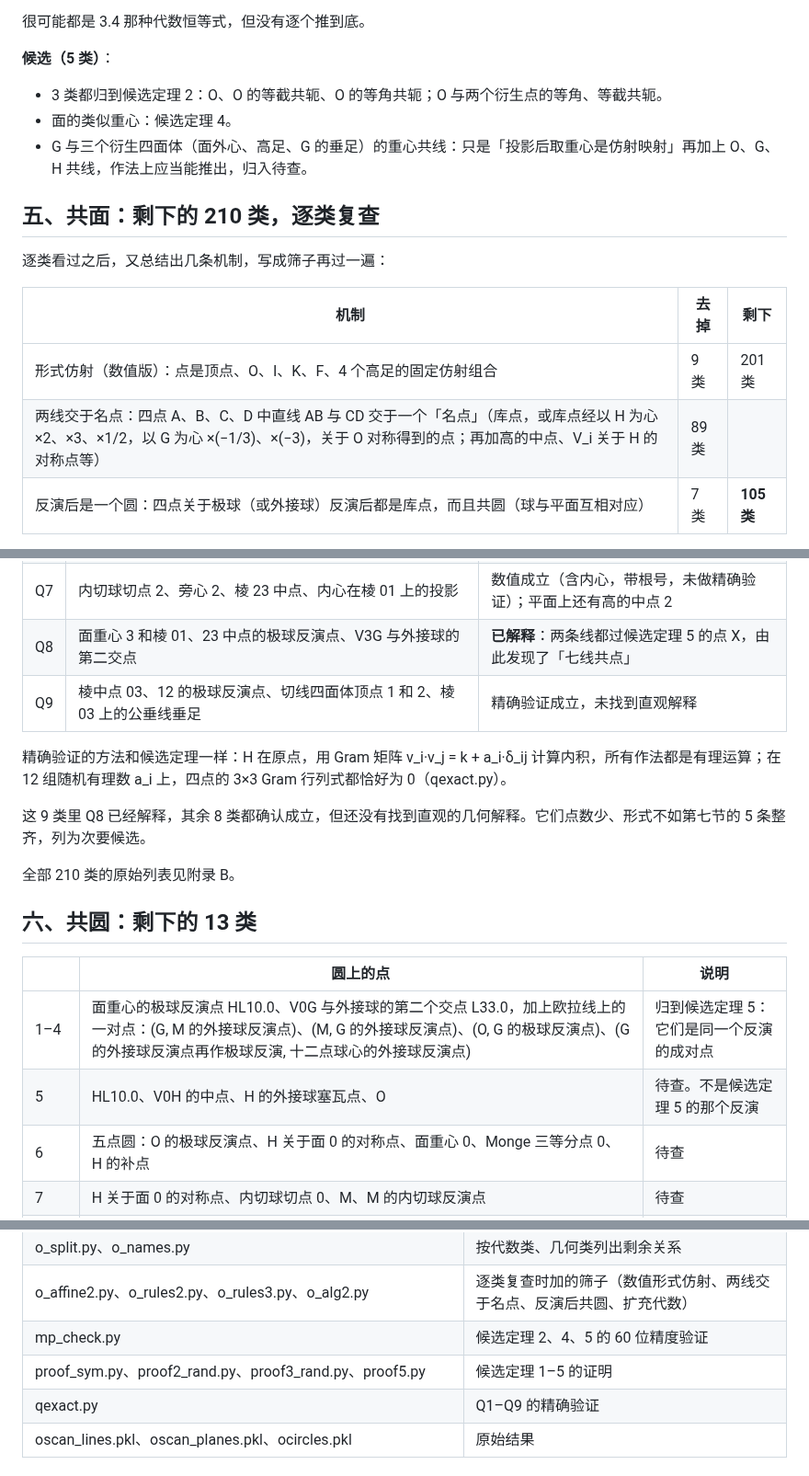
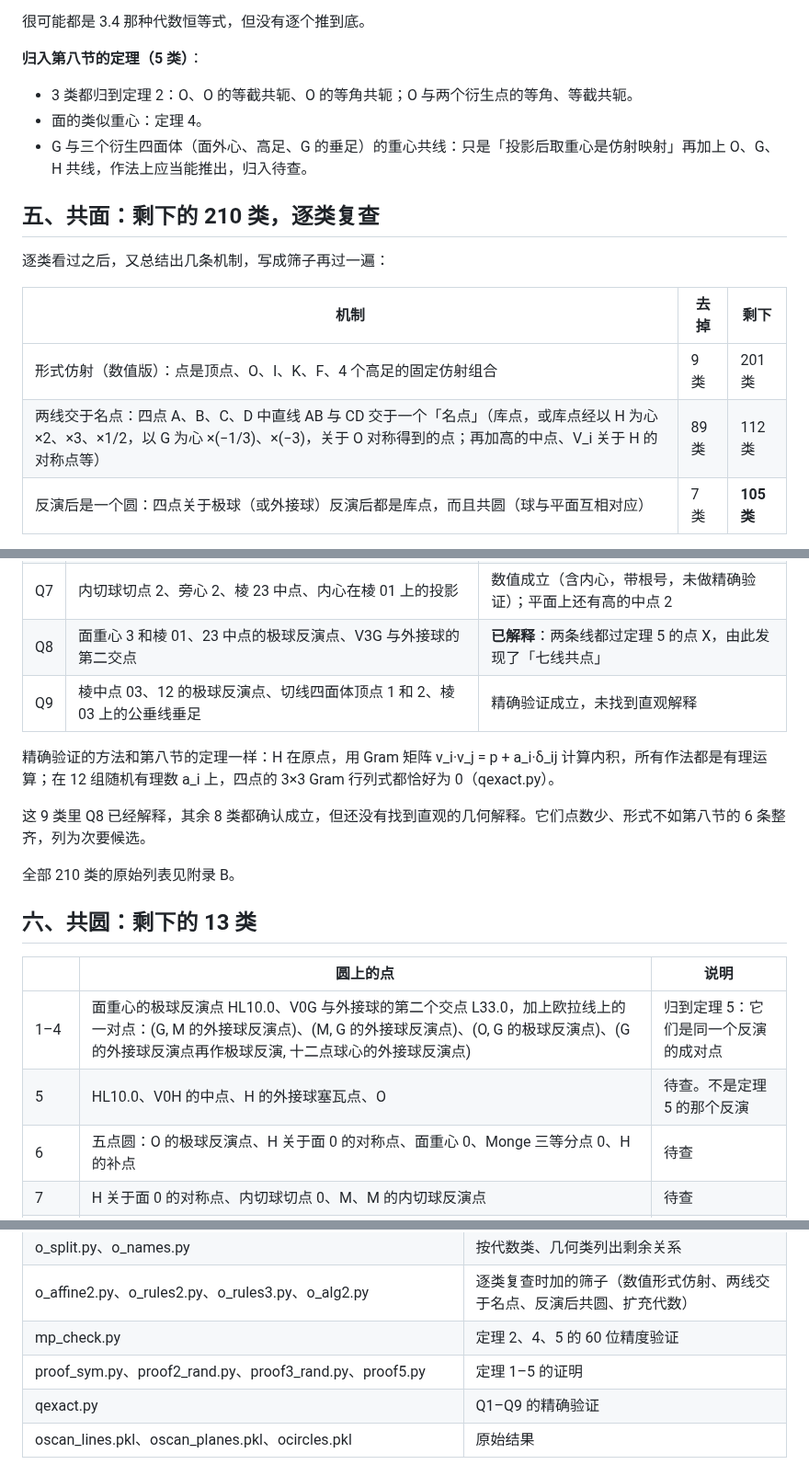
Before and after one commit to dongzhang84/geometry-atlas, a Markdown page: docs/垂心四面体定理扫描.md, 3 parts joined by grey strips. Shown at 92% size. Drawn GitHub-style.

```diff
--- a/docs/垂心四面体定理扫描.md
+++ b/docs/垂心四面体定理扫描.md
@@ -172,9 +172,9 @@ H 到顶点的向量与 H 到对应垂足的向量的内积，对四个顶点都
 
 很可能都是 3.4 那种代数恒等式，但没有逐个推到底。
 
-<b>候选（5 类）</b>：
-- 3 类都归到候选定理 2：O、O 的等截共轭、O 的等角共轭；O 与两个衍生点的等角、等截共轭。
-- 面的类似重心：候选定理 4。
+<b>归入第八节的定理（5 类）</b>：
+- 3 类都归到定理 2：O、O 的等截共轭、O 的等角共轭；O 与两个衍生点的等角、等截共轭。
+- 面的类似重心：定理 4。
 - G 与三个衍生四面体（面外心、高足、G 的垂足）的重心共线：只是「投影后取重心是仿射映射」再加上 O、G、H 共线，作法上应当能推出，归入待查。
 
 ## 五、共面：剩下的 210 类，逐类复查
@@ -184,7 +184,7 @@ H 到顶点的向量与 H 到对应垂足的向量的内积，对四个顶点都
 | 机制 | 去掉 | 剩下 |
 |---|---|---|
 | 形式仿射（数值版）：点是顶点、O、I、K、F、4 个高足的固定仿射组合 | 9 类 | 201 类 |
-| 两线交于名点：四点 A、B、C、D 中直线 AB 与 CD 交于一个「名点」（库点，或库点经以 H 为心 ×2、×3、×1/2，以 G 为心 ×(−1/3)、×(−3)，关于 O 对称得到的点；再加高的中点、V_i 关于 H 的对称点等） | 89 类 | |
+| 两线交于名点：四点 A、B、C、D 中直线 AB 与 CD 交于一个「名点」（库点，或库点经以 H 为心 ×2、×3、×1/2，以 G 为心 ×(−1/3)、×(−3)，关于 O 对称得到的点；再加高的中点、V_i 关于 H 的对称点等） | 89 类 | 112 类 |
 | 反演后是一个圆：四点关于极球（或外接球）反演后都是库点，而且共圆（球与平面互相对应） | 7 类 | <b>105 类</b> |
 
 人工看过的几个典型例子：
@@ -217,12 +217,12 @@ H 到顶点的向量与 H 到对应垂足的向量的内积，对四个顶点都
 | Q5 | 面外心 0 和 2、「过棱 02 与 O 的平面」在棱 13 上的交点、G | 同上；平面上还有两条高的中点 |
 | Q6 | O 的塞瓦足（面 0）、面外心 2、反补四面体顶点 2、「过棱 13 与 O 的平面」在棱 02 上的交点 | 同上 |
 | Q7 | 内切球切点 2、旁心 2、棱 23 中点、内心在棱 01 上的投影 | 数值成立（含内心，带根号，未做精确验证）；平面上还有高的中点 2 |
-| Q8 | 面重心 3 和棱 01、23 中点的极球反演点、V3G 与外接球的第二交点 | <b>已解释</b>：两条线都过候选定理 5 的点 X，由此发现了「七线共点」 |
+| Q8 | 面重心 3 和棱 01、23 中点的极球反演点、V3G 与外接球的第二交点 | <b>已解释</b>：两条线都过定理 5 的点 X，由此发现了「七线共点」 |
 | Q9 | 棱中点 03、12 的极球反演点、切线四面体顶点 1 和 2、棱 03 上的公垂线垂足 | 精确验证成立，未找到直观解释 |
 
-精确验证的方法和候选定理一样：H 在原点，用 Gram 矩阵 v_i·v_j = k + a_i·δ_ij 计算内积，所有作法都是有理运算；在 12 组随机有理数 a_i 上，四点的 3×3 Gram 行列式都恰好为 0（qexact.py）。
+精确验证的方法和第八节的定理一样：H 在原点，用 Gram 矩阵 v_i·v_j = p + a_i·δ_ij 计算内积，所有作法都是有理运算；在 12 组随机有理数 a_i 上，四点的 3×3 Gram 行列式都恰好为 0（qexact.py）。
 
-这 9 类里 Q8 已经解释，其余 8 类都确认成立，但还没有找到直观的几何解释。它们点数少、形式不如第七节的 5 条整齐，列为次要候选。
+这 9 类里 Q8 已经解释，其余 8 类都确认成立，但还没有找到直观的几何解释。它们点数少、形式不如第八节的 6 条整齐，列为次要候选。
 
 全部 210 类的原始列表见附录 B。
 
@@ -230,8 +230,8 @@ H 到顶点的向量与 H 到对应垂足的向量的内积，对四个顶点都
 
 | | 圆上的点 | 说明 |
 |---|---|---|
-| 1–4 | 面重心的极球反演点 HL10.0、V0G 与外接球的第二个交点 L33.0，加上欧拉线上的一对点：(G, M 的外接球反演点)、(M, G 的外接球反演点)、(O, G 的极球反演点)、(G 的外接球反演点再作极球反演, 十二点球心的外接球反演点) | 归到候选定理 5：它们是同一个反演的成对点 |
-| 5 | HL10.0、V0H 的中点、H 的外接球塞瓦点、O | 待查。不是候选定理 5 的那个反演 |
+| 1–4 | 面重心的极球反演点 HL10.0、V0G 与外接球的第二个交点 L33.0，加上欧拉线上的一对点：(G, M 的外接球反演点)、(M, G 的外接球反演点)、(O, G 的极球反演点)、(G 的外接球反演点再作极球反演, 十二点球心的外接球反演点) | 归到定理 5：它们是同一个反演的成对点 |
+| 5 | HL10.0、V0H 的中点、H 的外接球塞瓦点、O | 待查。不是定理 5 的那个反演 |
 | 6 | 五点圆：O 的极球反演点、H 关于面 0 的对称点、面重心 0、Monge 三等分点 0、H 的补点 | 待查 |
 | 7 | H 关于面 0 的对称点、内切球切点 0、M、M 的内切球反演点 | 待查 |
 | 8–10 | H 关于棱中点的对称点、H 关于棱的对称点，加上一对顶点型轨道点（V_i 与 O 的中点，或外接球对径点） | 待查，可能与 3.5 的平行关系有关 |
@@ -578,8 +580,8 @@ H 到顶点的向量与 H 到对应垂足的向量的内积，对四个顶点都
 | proof_sph8.py | 四个 8 点球和十三点球的符号证明 |
 | o_split.py、o_names.py | 按代数类、几何类列出剩余关系 |
 | o_affine2.py、o_rules2.py、o_rules3.py、o_alg2.py | 逐类复查时加的筛子（数值形式仿射、两线交于名点、反演后共圆、扩充代数） |
-| mp_check.py | 候选定理 2、4、5 的 60 位精度验证 |
-| proof_sym.py、proof2_rand.py、proof3_rand.py、proof5.py | 候选定理 1–5 的证明 |
+| mp_check.py | 定理 2、4、5 的 60 位精度验证 |
+| proof_sym.py、proof2_rand.py、proof3_rand.py、proof5.py | 定理 1–5 的证明 |
 | qexact.py | Q1–Q9 的精确验证 |
 | oscan_lines.pkl、oscan_planes.pkl、ocircles.pkl | 原始结果 |
 
```
Also changed, not shown: other parts of docs/垂心四面体定理扫描.md (+32 -30 lines).
